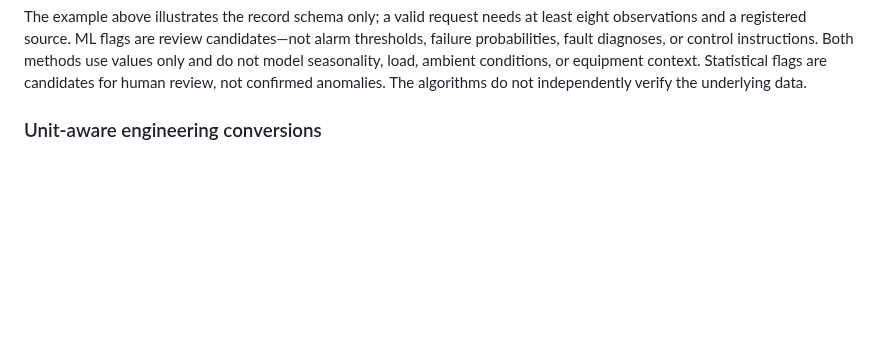
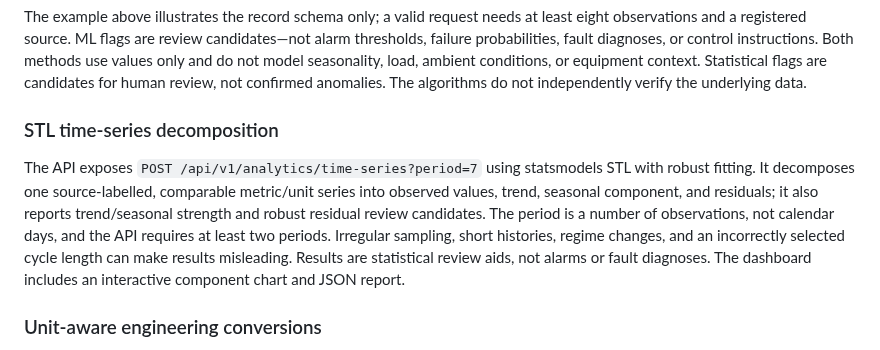
Before and after one commit to khandetube/gridpulse-power-plant-intelligence, a Markdown page: README.md, the part around the change. Rendered like a GitHub page; blank space fills up the shorter version.

Commit message:
docs(analytics): document statsmodels STL decomposition

````diff
--- a/README.md
+++ b/README.md
@@ -48,6 +48,10 @@ Example request body:
 ```
 
 The example above illustrates the record schema only; a valid request needs at least eight observations and a registered source. ML flags are review candidates—not alarm thresholds, failure probabilities, fault diagnoses, or control instructions. Both methods use values only and do not model seasonality, load, ambient conditions, or equipment context. Statistical flags are candidates for human review, not confirmed anomalies. The algorithms do not independently verify the underlying data.
+
+### STL time-series decomposition
+
+The API exposes `POST /api/v1/analytics/time-series?period=7` using statsmodels STL with robust fitting. It decomposes one source-labelled, comparable metric/unit series into observed values, trend, seasonal component, and residuals; it also reports trend/seasonal strength and robust residual review candidates. The period is a number of observations, not calendar days, and the API requires at least two periods. Irregular sampling, short histories, regime changes, and an incorrectly selected cycle length can make results misleading. Results are statistical review aids, not alarms or fault diagnoses. The dashboard includes an interactive component chart and JSON report.
 
 ### Unit-aware engineering conversions
 
````
